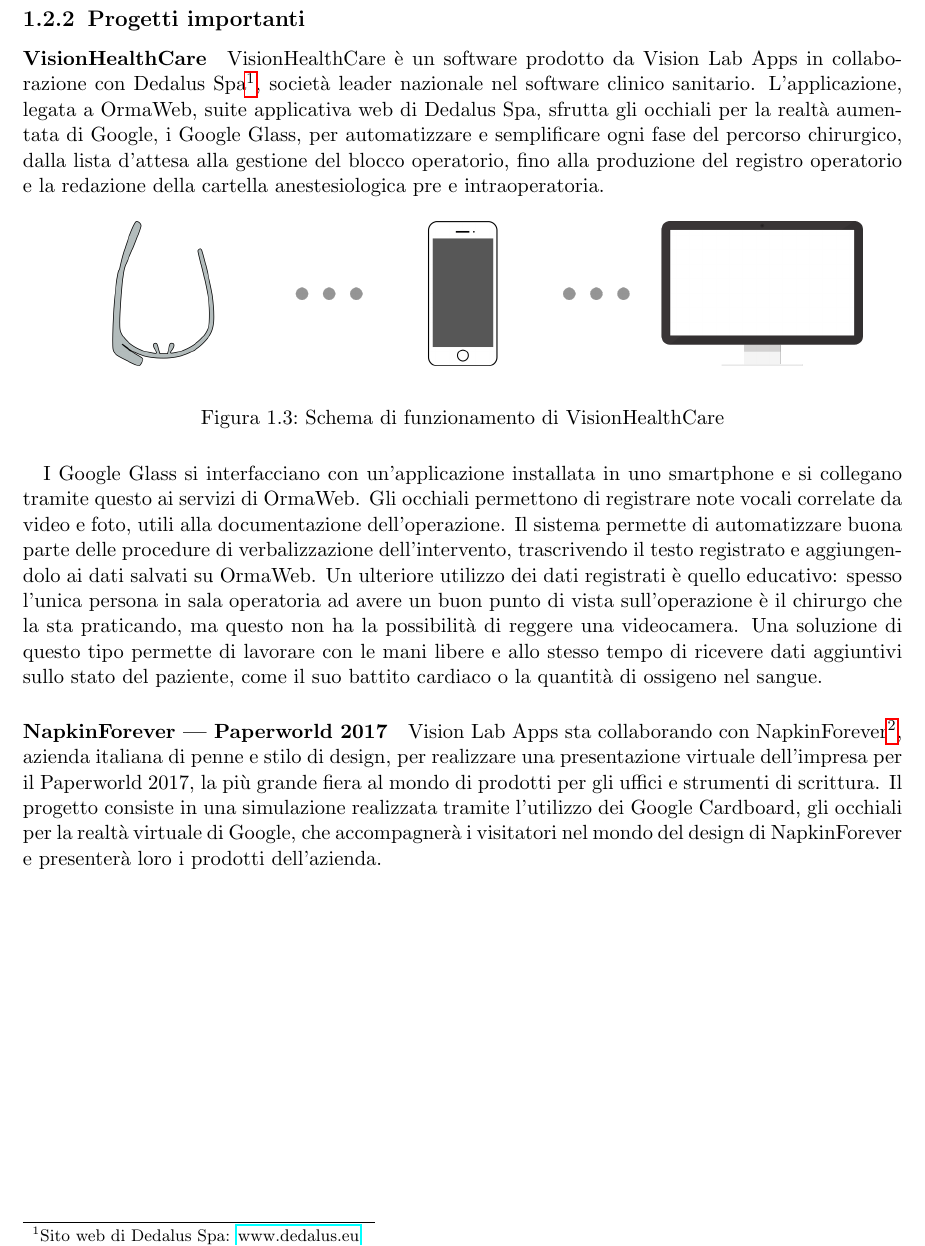
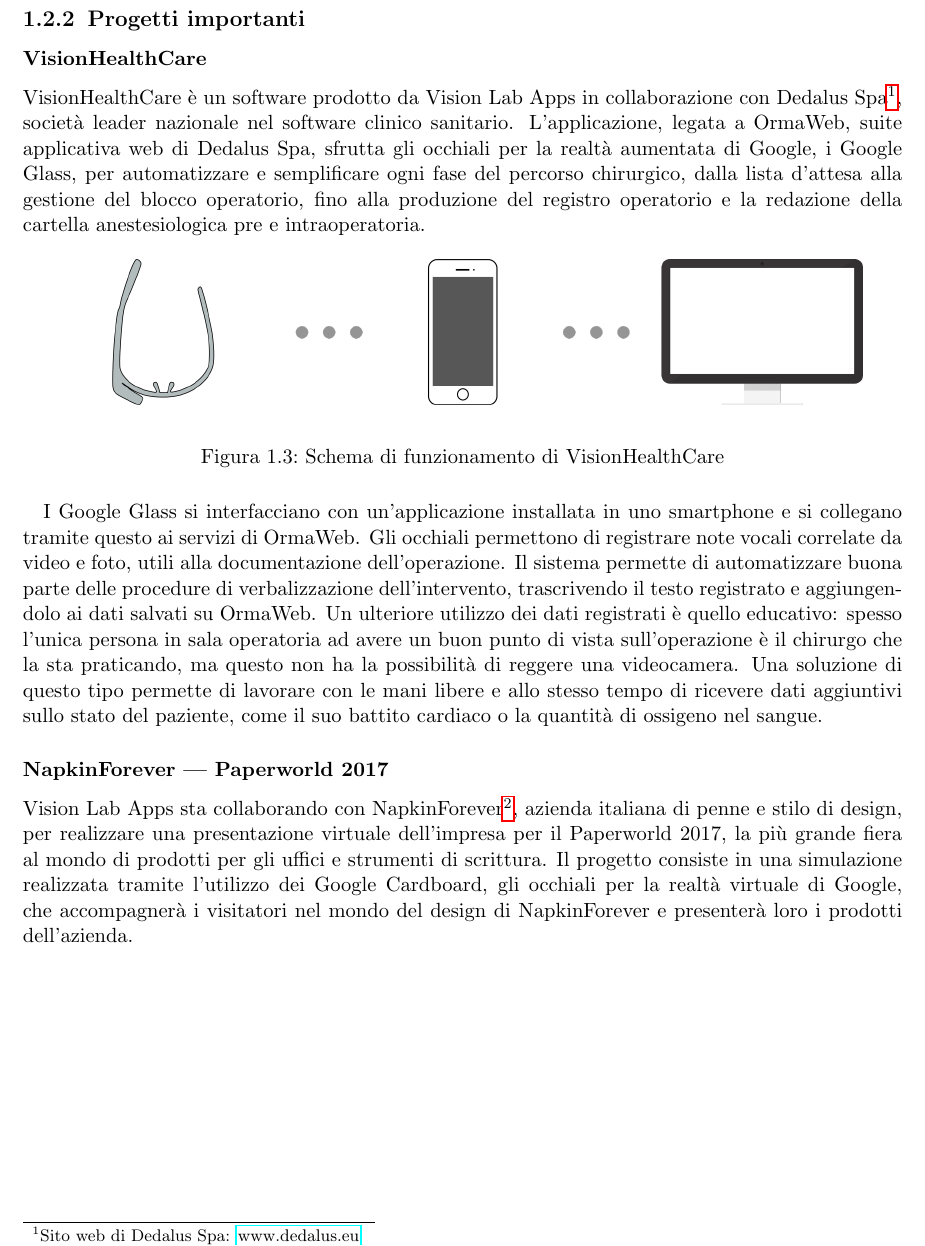
Before and after one commit to bertof/Rapporto-di-fine-stage, a LaTeX thesis (tesi.tex, which reads capitoli/capitolo-1.tex): part of page 8 of 25, cut so that both start at the same text. Compiled offline with pdfLaTeX.

Commit message:
Passaggio a subsubsection

```diff
--- a/capitoli/capitolo-1.tex
+++ b/capitoli/capitolo-1.tex
@@ -58,7 +58,7 @@
    Il sistema di tracking del tempo impegnato da ciascun \engl{task} aiuta il project manager a valutare lo stato del progetto, confrontandolo con le stime fatte a preventivo.
 
    \subsection{Progetti importanti}
-   \paragraph{VisionHealthCare}
+   \subsubsection{VisionHealthCare}
    VisionHealthCare è un software prodotto da \nomeAzienda{} in collaborazione con Dedalus Spa\footnote{Sito web di Dedalus Spa: \href{http://www.dedalus.eu}{www.dedalus.eu}}, società leader nazionale nel software clinico sanitario. L'applicazione, legata a OrmaWeb, suite applicativa web di Dedalus Spa, sfrutta gli occhiali per la realtà aumentata di Google, i Google Glass, per automatizzare e semplificare ogni fase del percorso chirurgico, dalla lista d'attesa alla gestione del blocco operatorio, fino alla produzione del registro operatorio e la redazione della cartella anestesiologica pre e intraoperatoria.
    \begin{figure}[H]
       \begin{center}
@@ -69,7 +69,7 @@
    I Google Glass si interfacciano con un'applicazione installata in uno smartphone e si collegano tramite questo ai servizi di OrmaWeb.
    Gli occhiali permettono di registrare note vocali correlate da video e foto, utili alla documentazione dell'operazione. Il sistema permette di automatizzare buona parte delle procedure di verbalizzazione dell'intervento, trascrivendo il testo registrato e aggiungendolo ai dati salvati su OrmaWeb. Un ulteriore utilizzo dei dati registrati è quello educativo: spesso l'unica persona in sala operatoria ad avere un buon punto di vista sull'operazione è il chirurgo che la sta praticando, ma questo non ha la possibilità di reggere una videocamera. Una soluzione di questo tipo permette di lavorare con le mani libere e allo stesso tempo di ricevere dati aggiuntivi sullo stato del paziente, come il suo battito cardiaco o la quantità di ossigeno nel sangue.
 
-   \paragraph{NapkinForever --- Paperworld 2017}
+   \subsubsection{NapkinForever --- Paperworld 2017}
    \nomeAzienda{} sta collaborando con NapkinForever\footnote{Sito web di NapkinForever: \href{www.napkinforever.com}{www.napkinforever.com}}, azienda italiana di penne e stilo di design, per realizzare una presentazione virtuale dell'impresa per il Paperworld 2017, la più grande fiera al mondo di prodotti per gli uffici e strumenti di scrittura. Il progetto consiste in una simulazione realizzata tramite l'utilizzo dei Google Cardboard, gli occhiali per la realtà virtuale di Google, che accompagnerà i visitatori nel mondo del design di NapkinForever e presenterà loro i prodotti dell'azienda.
    \begin{figure}[H]
       \begin{center}
```
Also changed, not shown: capitoli/capitolo-1.tex (2 more changed lines).
